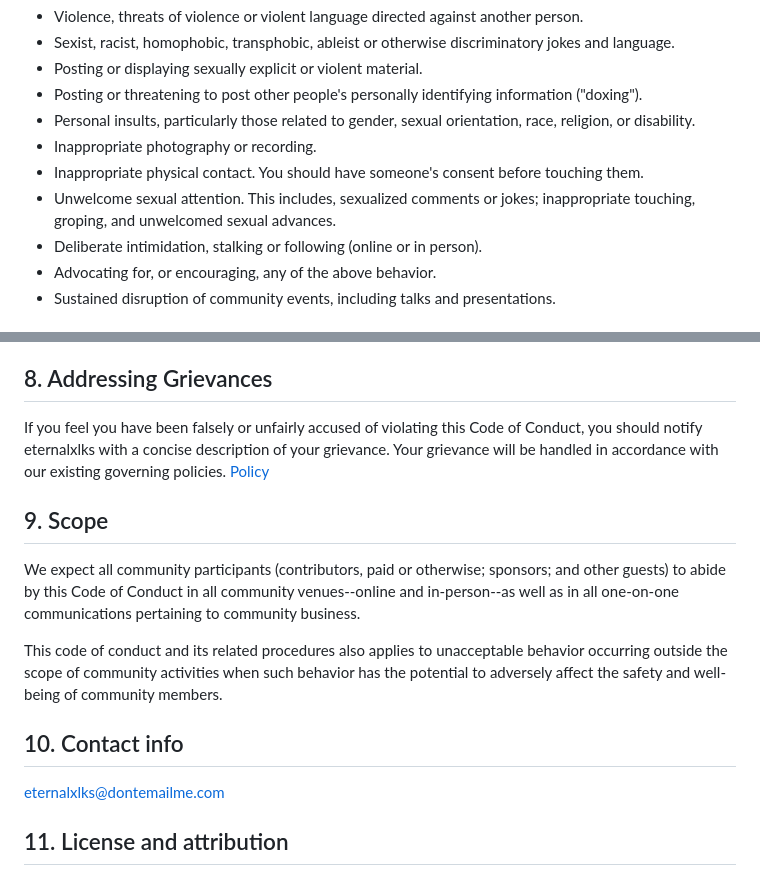
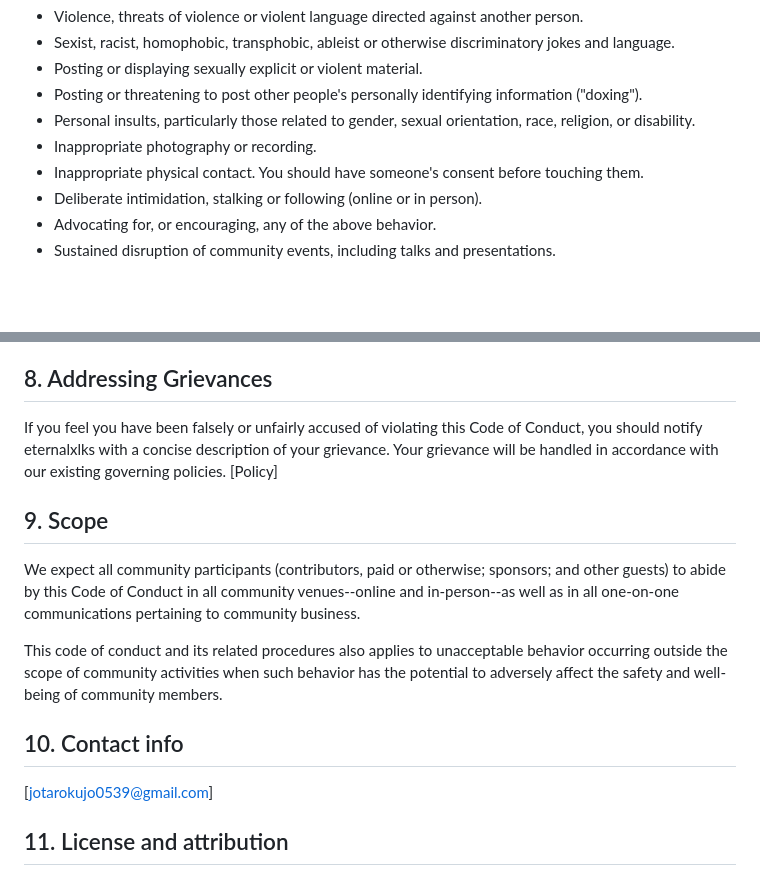
Before and after one commit to eternalxlks/eternalxlks.github.io, a Markdown page: CODE_OF_CONDUCT.md, 2 parts joined by grey strips. GitHub-like rendering; blank space fills up the shorter version.

```diff
--- a/CODE_OF_CONDUCT.md
+++ b/CODE_OF_CONDUCT.md
@@ -38,7 +38,6 @@ The following behaviors are considered harassment and are unacceptable within ou
  * Personal insults, particularly those related to gender, sexual orientation, race, religion, or disability.
  * Inappropriate photography or recording.
  * Inappropriate physical contact. You should have someone's consent before touching them.
- * Unwelcome sexual attention. This includes, sexualized comments or jokes; inappropriate touching, groping, and unwelcomed sexual advances.
  * Deliberate intimidation, stalking or following (online or in person).
  * Advocating for, or encouraging, any of the above behavior.
  * Sustained disruption of community events, including talks and presentations.
@@ -65,7 +64,7 @@ Additionally, community organizers are available to help community members engag
 
 ## 8. Addressing Grievances
 
-If you feel you have been falsely or unfairly accused of violating this Code of Conduct, you should notify eternalxlks with a concise description of your grievance. Your grievance will be handled in accordance with our existing governing policies. [Policy](https://www.youtube.com/watch?v=dQw4w9WgXcQ)
+If you feel you have been falsely or unfairly accused of violating this Code of Conduct, you should notify eternalxlks with a concise description of your grievance. Your grievance will be handled in accordance with our existing governing policies. [Policy]
 
 
 
@@ -77,7 +76,6 @@ This code of conduct and its related procedures also applies to unacceptable beh
 
 ## 10. Contact info
 
-[eternalxlks@dontemailme.com](https://www.youtube.com/watch?v=dQw4w9WgXcQ)
-
+[jotarokujo0539@gmail.com]
 ## 11. License and attribution
 
```
Also changed, not shown: other parts of CODE_OF_CONDUCT.md (+4 -5 lines).
